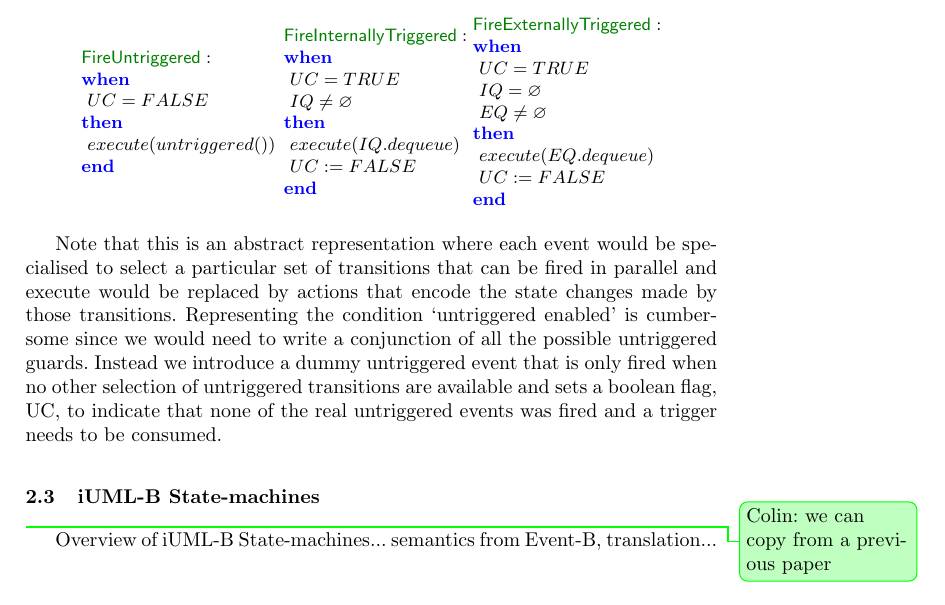
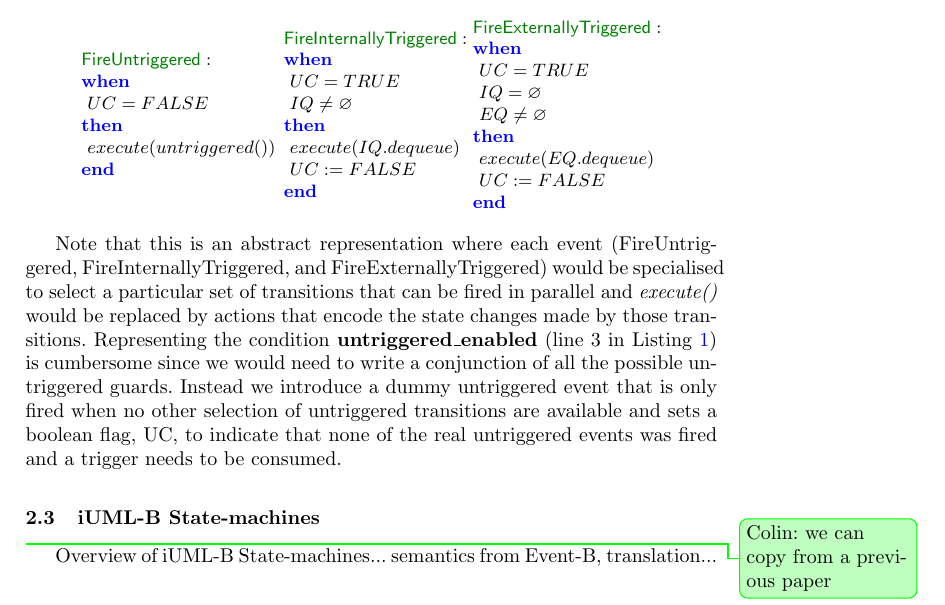
Before and after one commit to kmorris3/rodin_scxml_plugin, a LaTeX paper (manuscripts/ICTAC2018/SCXMLREF.tex, which reads manuscripts/ICTAC2018/sections/background_eventb.tex): part of page 3 of 7, cut so that both start at the same text. Compiled offline with pdfLaTeX.

Commit message:
Small changes for clarification

```diff
--- a/manuscripts/ICTAC2018/sections/background_eventb.tex
+++ b/manuscripts/ICTAC2018/sections/background_eventb.tex
@@ -19,5 +19,5 @@ In Event-B the run to completion pseudocode of Listing~\ref{lst:scxml-r2c} could
 %	\Bvspace[2ex]
 \end{Bcode}
 
-Note that this is an abstract representation where each event would be specialised to select a particular set of transitions that can be fired in parallel and execute would be replaced by actions that encode the state changes made by those transitions.
-Representing the condition ‘untriggered enabled’ is cumbersome since we would need to write a conjunction of all the possible untriggered guards. Instead we introduce a dummy untriggered event that is only fired when no other selection of untriggered transitions are available and sets a boolean flag, UC, to indicate that none of the real untriggered events was fired and a trigger needs to be consumed.
+Note that this is an abstract representation where each event (FireUntriggered, FireInternallyTriggered, and FireExternallyTriggered) would be specialised to select a particular set of transitions that can be fired in parallel and \emph{execute()} would be replaced by actions that encode the state changes made by those transitions.
+Representing the condition \textbf{untriggered\_enabled} (line 3 in Listing~\ref{lst:scxml-r2c}) is cumbersome since we would need to write a conjunction of all the possible untriggered guards. Instead we introduce a dummy untriggered event that is only fired when no other selection of untriggered transitions are available and sets a boolean flag, UC, to indicate that none of the real untriggered events was fired and a trigger needs to be consumed.
```
Also changed, not shown: manuscripts/ICTAC2018/sections/background_scxml.tex (+1 -1 lines), manuscripts/ICTAC2018/SCXMLREF.pdf.
